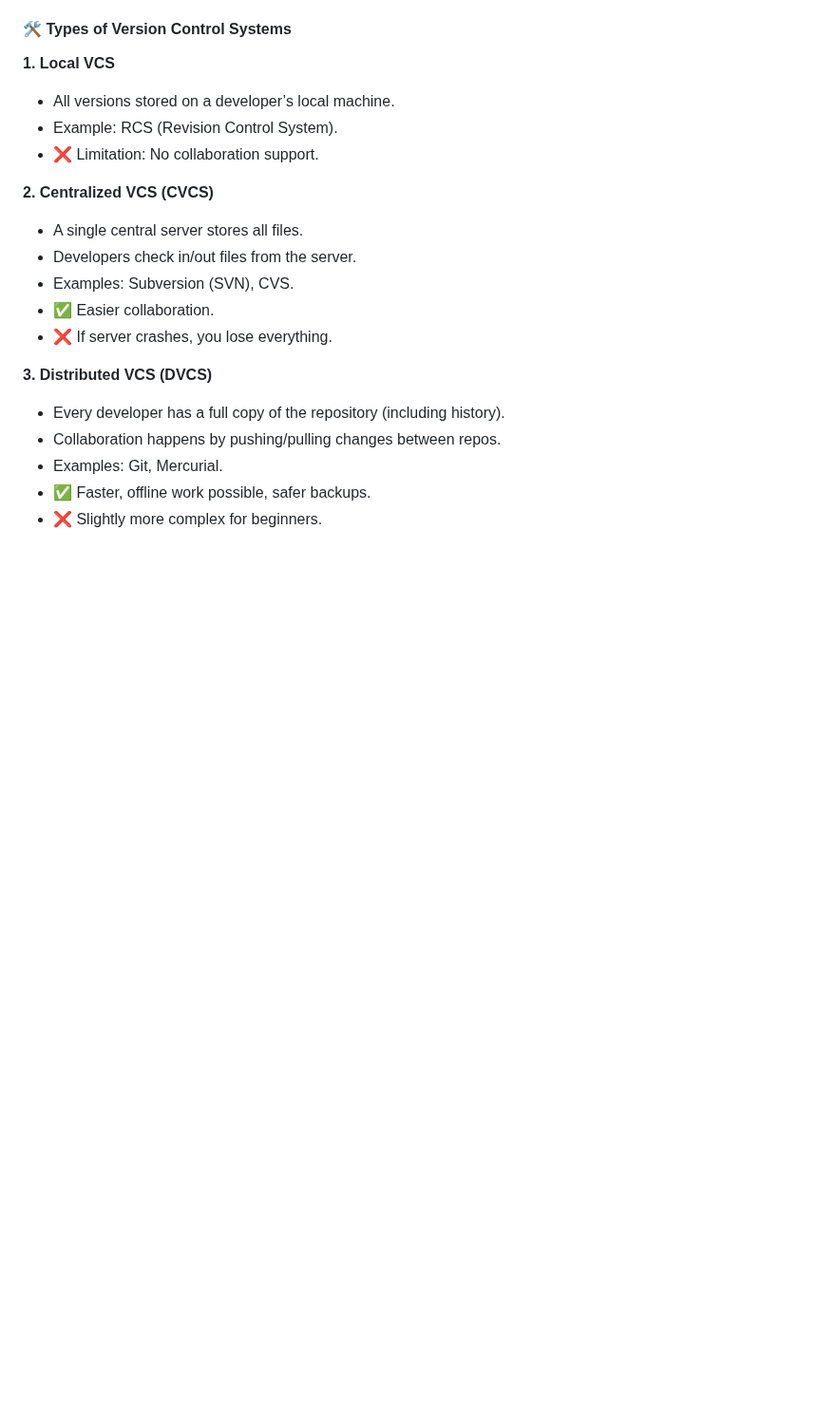
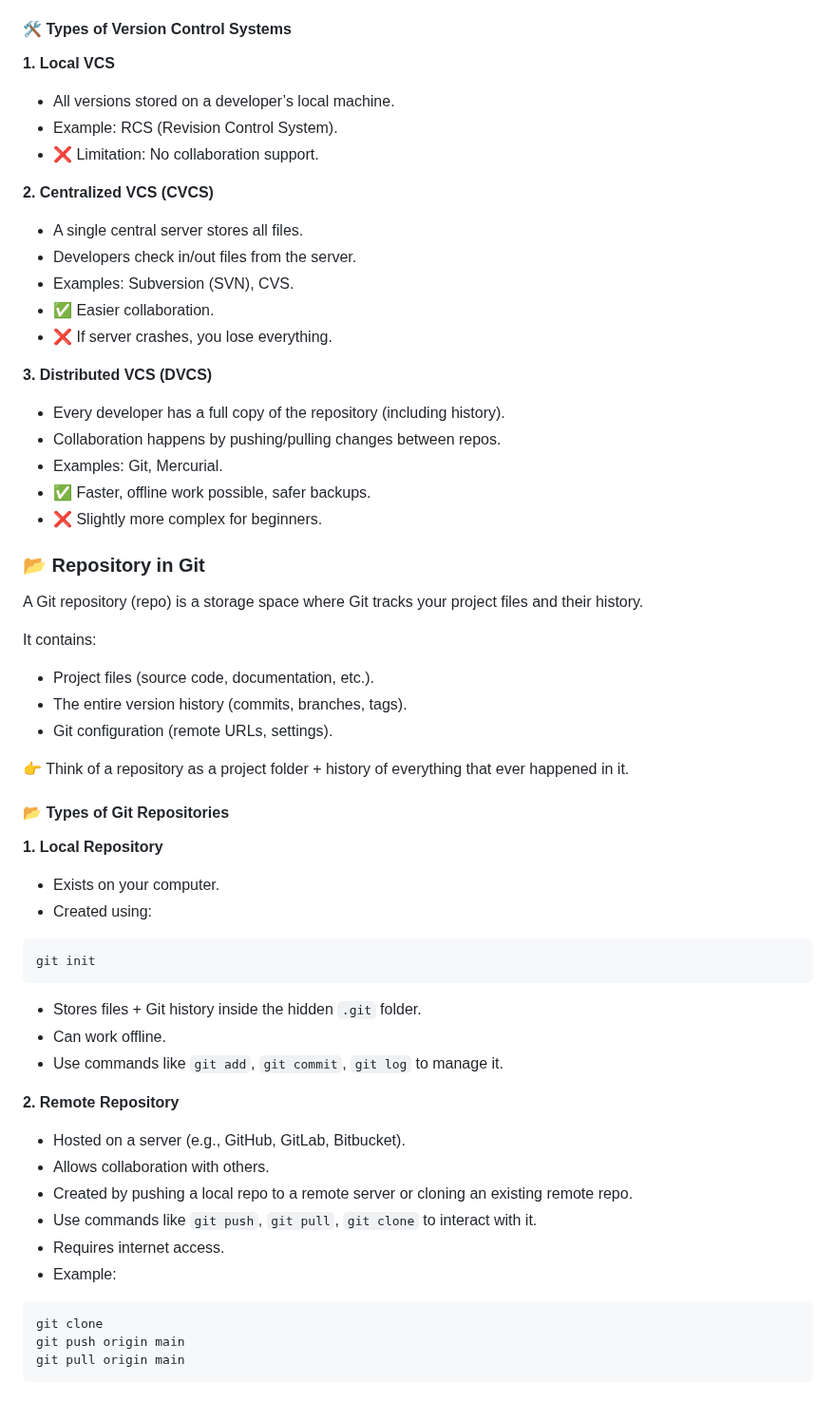
Before and after one commit to shagar619/Git-GitHub, a Markdown page: README.md, the part around the change. Shown at 95% size. Rendered like a GitHub page; blank space fills up the shorter version.

Commit message:
added Repository in Git

````diff
--- a/README.md
+++ b/README.md
@@ -98,3 +98,43 @@ It allows you to:
 - Examples: Git, Mercurial.
 - ✅ Faster, offline work possible, safer backups.
 - ❌ Slightly more complex for beginners.
+
+
+### 📂 Repository in Git
+
+A Git repository (repo) is a storage space where Git tracks your project files and their history.
+
+It contains:
+
+- Project files (source code, documentation, etc.).
+- The entire version history (commits, branches, tags).
+- Git configuration (remote URLs, settings).
+
+👉 Think of a repository as a project folder + history of everything that ever happened in it.
+
+#### 📂 Types of Git Repositories
+
+**1. Local Repository**
+
+- Exists on your computer.
+- Created using:
+```bash
+git init
+```
+- Stores files + Git history inside the hidden `.git` folder.
+- Can work offline.
+- Use commands like `git add`, `git commit`, `git log` to manage it.
+
+**2. Remote Repository**
+
+- Hosted on a server (e.g., GitHub, GitLab, Bitbucket).
+- Allows collaboration with others.
+- Created by pushing a local repo to a remote server or cloning an existing remote repo.
+- Use commands like `git push`, `git pull`, `git clone` to interact with it.
+- Requires internet access.
+- Example:
+```bash
+git clone
+git push origin main
+git pull origin main
+```
````
